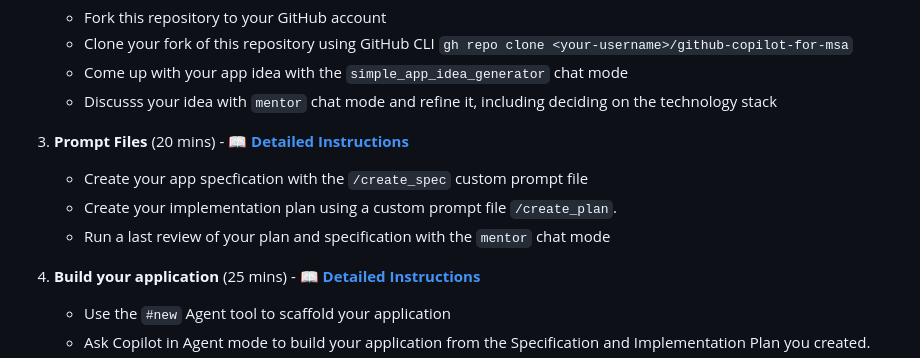
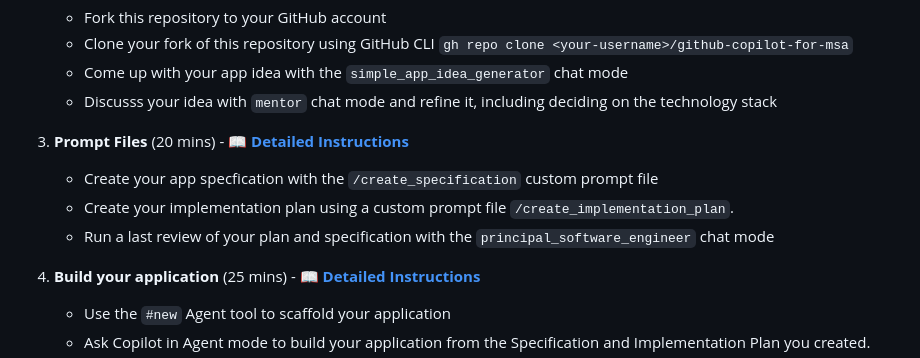
Before and after one commit to tongye-nz/github-copilot-for-msa, a Markdown page: README.md, the part around the change. Drawn GitHub-style.

Commit message:
CHANGE: Update prompt file instructions for clarity
- Corrected custom prompt file names for app specification and implementation plan.
- Updated chat mode reference to 'principal_software_engineer' for final review.

```diff
--- a/README.md
+++ b/README.md
@@ -52,9 +52,9 @@ The key to using AI to create production ready applications is to provide ground
    - Discusss your idea with `mentor` chat mode and refine it, including deciding on the technology stack
 
 3. **Prompt Files** (20 mins) - 📖 [**Detailed Instructions**](workshop-step-3-prompt-files.md)
-   - Create your app specfication with the `/create_spec` custom prompt file
-   - Create your implementation plan using a custom prompt file `/create_plan`.
-   - Run a last review of your plan and specification with the `mentor` chat mode
+   - Create your app specfication with the `/create_specification` custom prompt file
+   - Create your implementation plan using a custom prompt file `/create_implementation_plan`.
+   - Run a last review of your plan and specification with the `principal_software_engineer` chat mode
 
 4. **Build your application** (25 mins) - 📖 [**Detailed Instructions**](workshop-step-4-build-your-application.md)
    - Use the `#new` Agent tool to scaffold your application
```
Also changed, not shown: workshop-step-3-prompt-files.md (+1 -1 lines).
